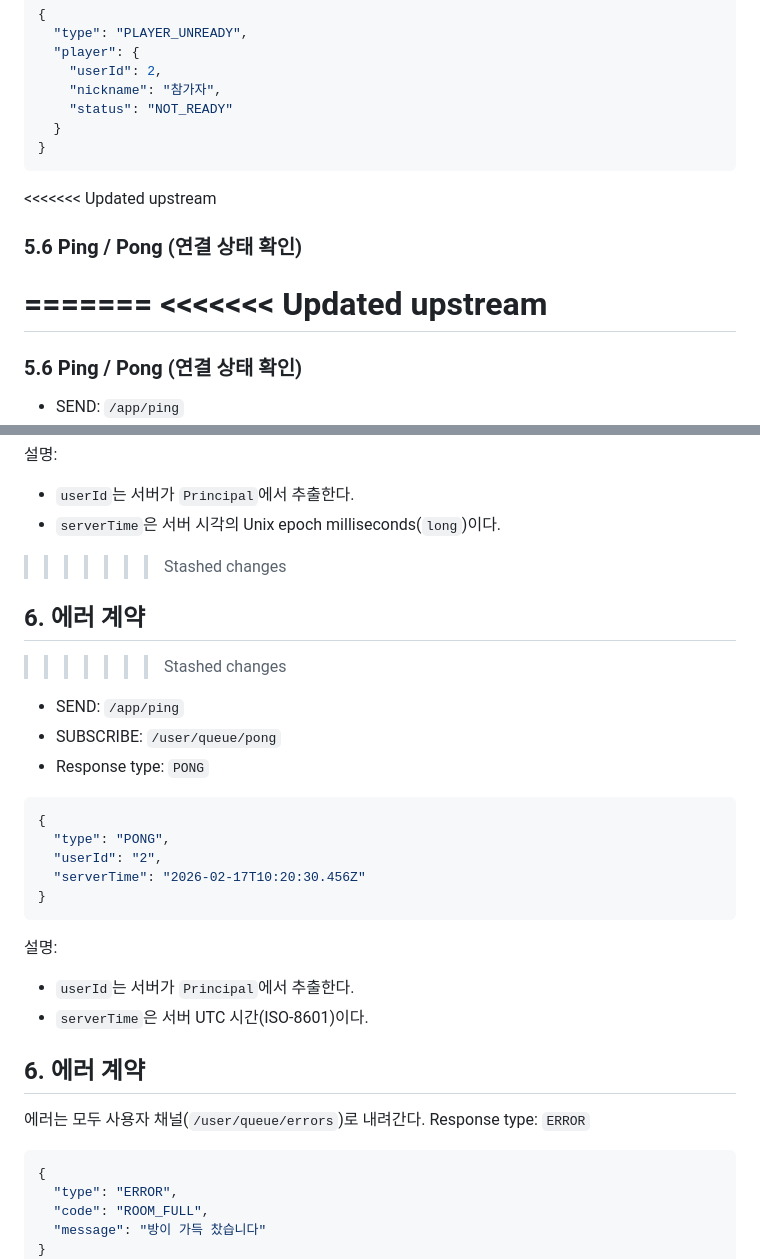
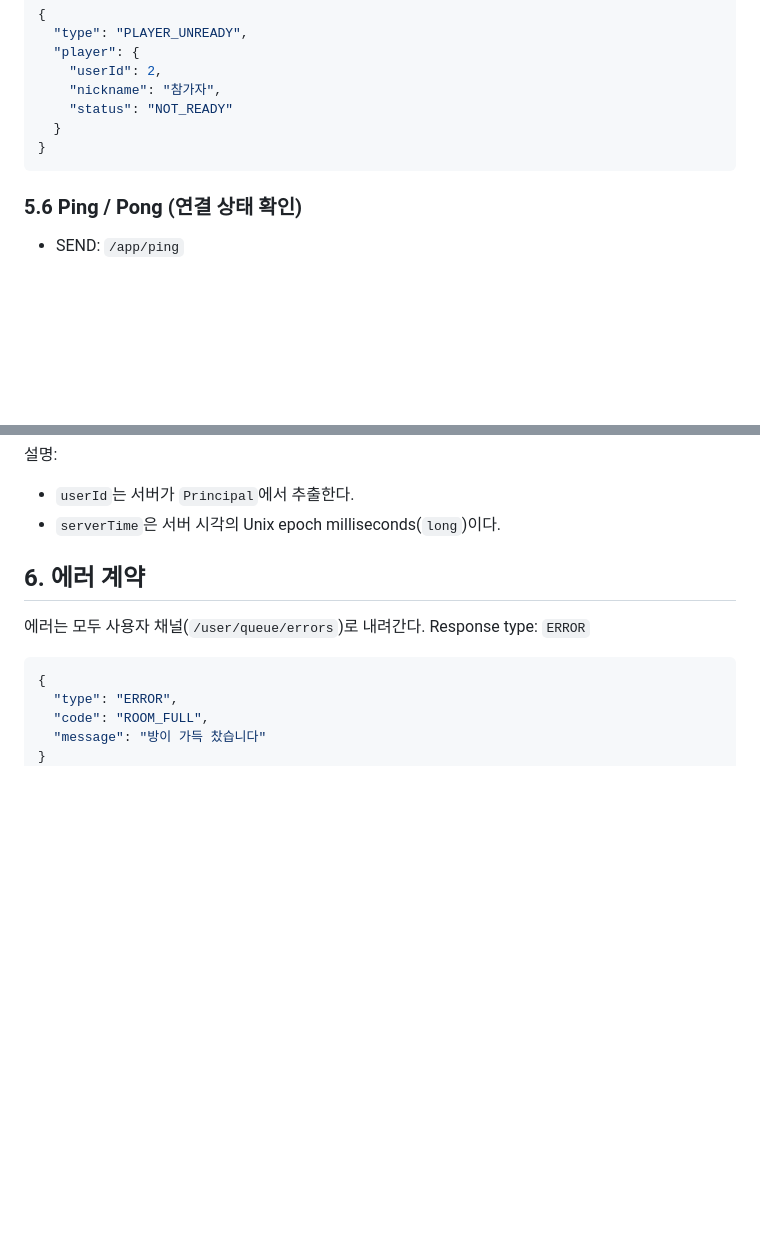
Before and after one commit to Team-GuLab/sigkill, a Markdown page: sigkill-server/docs/STOMP_MESSAGE_SPEC.md, 2 parts joined by grey strips. GitHub-like rendering; blank space fills up the shorter version.

Commit message:
docs: #25 STOMP ping/pong 메시지 사양 정리 및 불필요한 중복 제거

````diff
--- a/sigkill-server/docs/STOMP_MESSAGE_SPEC.md
+++ b/sigkill-server/docs/STOMP_MESSAGE_SPEC.md
@@ -185,11 +185,6 @@
 }
 ```
 
-<<<<<<< Updated upstream
-### 5.6 Ping / Pong (연결 상태 확인)
-=======
-<<<<<<< Updated upstream
-=======
 ### 5.6 Ping / Pong (연결 상태 확인)
 
 - SEND: `/app/ping`
@@ -208,27 +203,6 @@
 
 - `userId`는 서버가 `Principal`에서 추출한다.
 - `serverTime`은 서버 시각의 Unix epoch milliseconds(`long`)이다.
-
->>>>>>> Stashed changes
-## 6. 에러 계약
->>>>>>> Stashed changes
-
-- SEND: `/app/ping`
-- SUBSCRIBE: `/user/queue/pong`
-- Response type: `PONG`
-
-```json
-{
-  "type": "PONG",
-  "userId": "2",
-  "serverTime": "2026-02-17T10:20:30.456Z"
-}
-```
-
-설명:
-
-- `userId`는 서버가 `Principal`에서 추출한다.
-- `serverTime`은 서버 UTC 시간(ISO-8601)이다.
 
 ## 6. 에러 계약
 
````
